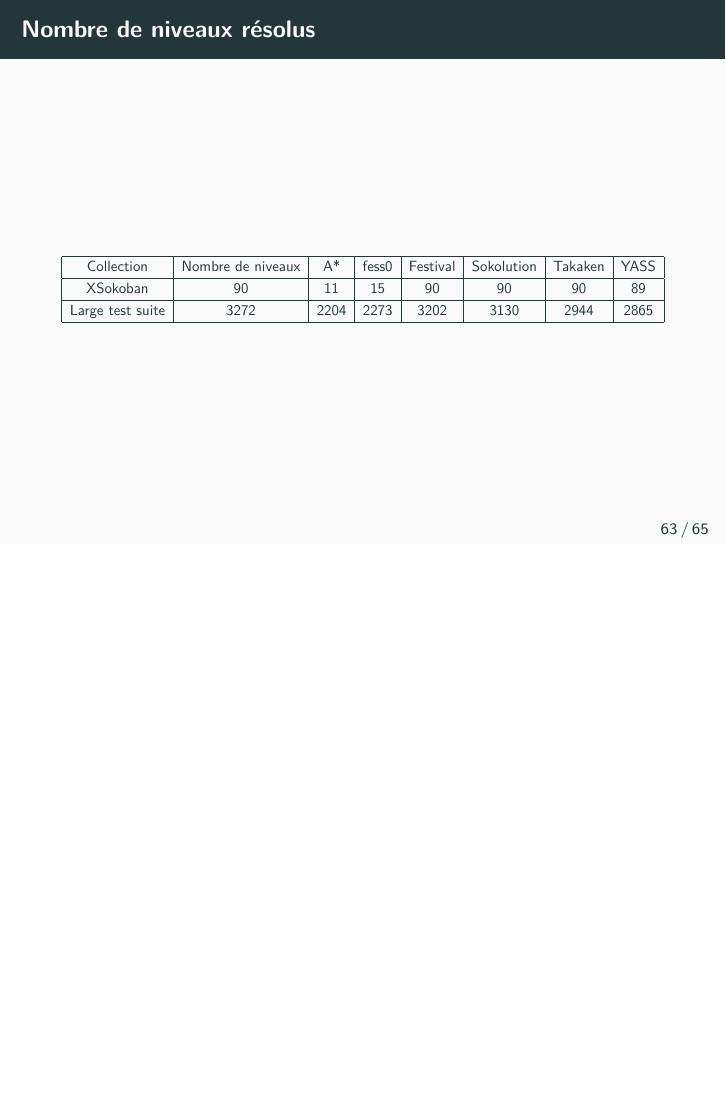
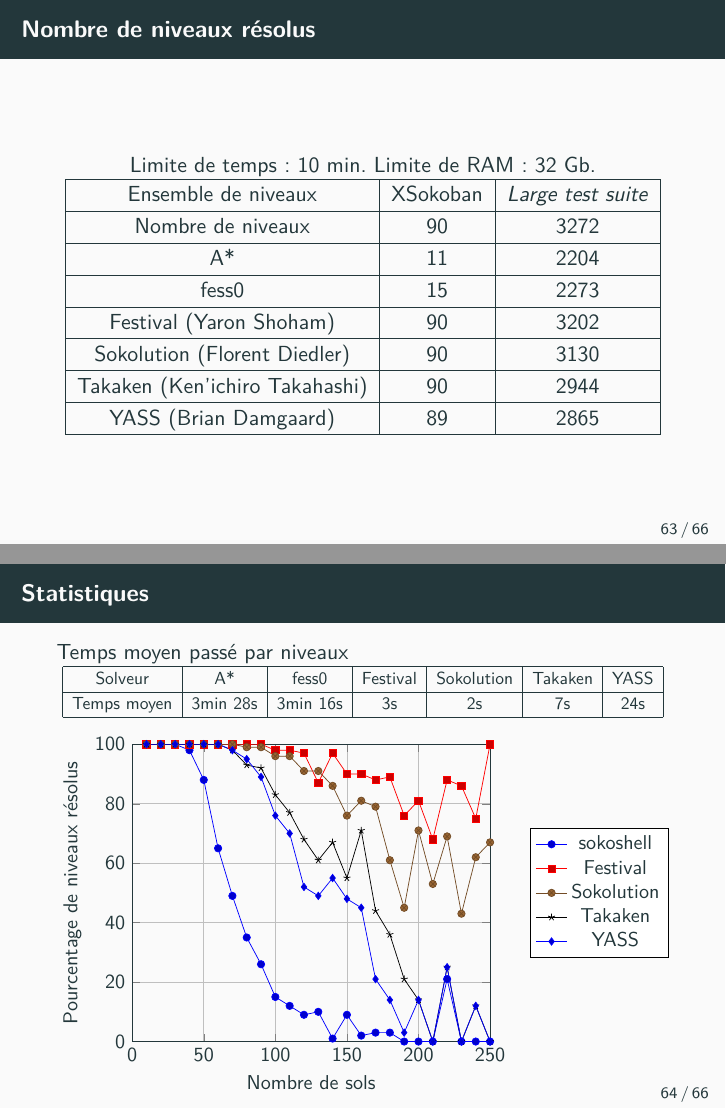
Before and after one commit to PoulpoGaz/sokoshell, LaTeX slides (documents/presentation/latex/presentation.tex, which reads documents/presentation/latex/preamble.tex): page 63 of 65 before the commit and pages 63 and 64 of 66 after it, the two joined at a grey line, the shorter picture padded with empty space. Compiled offline with pdfLaTeX.

Commit message:
add graph

```diff
--- a/documents/presentation/latex/preamble.tex
+++ b/documents/presentation/latex/preamble.tex
@@ -17,6 +17,7 @@
 \usetikzlibrary{overlay-beamer-styles} % 'visible on' option for nodes
 \usepackage{adjustbox}
 
+\usepackage{pgfplots}
 
 \title{Résolution de niveaux du Sokoban}
 \date{\today}
--- a/documents/presentation/latex/presentation.tex
+++ b/documents/presentation/latex/presentation.tex
@@ -482,17 +482,59 @@
         \end{frame}
     \section{Résultats}
         \begin{frame}{Nombre de niveaux résolus}
+            Limite de temps: 10 min. Limite de RAM: 32 Gb.
+            \centering
+            \begin{tabular}{|c|c|c|}
+                \hline
+                Ensemble de niveaux            & XSokoban & \textit{Large test suite} \\
+                \hline
+                Nombre de niveaux              & 90       & 3272 \\
+                \hline
+                A*                             & 11       & 2204 \\
+                \hline
+                fess0                          & 15       & 2273 \\
+                \hline
+                Festival (Yaron Shoham)        & 90       & 3202 \\
+                \hline
+                Sokolution (Florent Diedler)   & 90       & 3130 \\
+                \hline
+                Takaken (Ken'ichiro Takahashi) & 90       & 2944 \\
+                \hline
+                YASS (Brian Damgaard)          & 89       & 2865 \\
+                \hline
+            \end{tabular}
+        \end{frame}
+        \begin{frame}[fragile]{Statistiques}
+            Temps moyen passé par niveaux
             \resizebox{\textwidth}{!}{
-                \begin{tabular}{|c|c|c|c|c|c|c|c|}
+                \begin{tabular}{|c|c|c|c|c|c|c|}
                     \hline
-                    Collection       & Nombre de niveaux & A*   & fess0 & Festival & Sokolution & Takaken & YASS \\
-                    \hline
-                    XSokoban         & 90                & 11   & 15    & 90       & 90         & 90      & 89   \\
-                    \hline
-                    Large test suite & 3272              & 2204 & 2273  & 3202     & 3130       & 2944    & 2865 \\
+                     Solveur     & A* & fess0 & Festival & Sokolution & Takaken & YASS \\
+                     \hline
+                     Temps moyen & 3min 28s & 3min 16s & 3s & 2s & 7s & 24s \\
                     \hline
                 \end{tabular}
             }
+
+            \begin{adjustbox}{max totalsize={\textwidth}{\textheight},center}
+                \begin{tikzpicture}
+                    \begin{axis}[
+                            grid=major,
+                            xmin=0, xmax=250,
+                            ymin=0, ymax=100,
+                            xlabel = {Nombre de sols},
+                            ylabel = {Pourcentage de niveaux résolus},
+                            legend entries={sokoshell, Festival, Sokolution, Takaken, YASS},
+                            legend style={at={(1.5, 0.5)},anchor=east}
+                        ]
+                        \addplot table[x=floors, y=sokoshell] {content/Solved_levels_versus_floors__percent.txt};
+                        \addplot table[x=floors, y=Festival] {content/Solved_levels_versus_floors__percent.txt};
+                        \addplot table[x=floors, y=Sokolution] {content/Solved_levels_versus_floors__percent.txt};
+                        \addplot table[x=floors, y=Takaken] {content/Solved_levels_versus_floors__percent.txt};
+                        \addplot table[x=floors, y=YASS] {content/Solved_levels_versus_floors__percent.txt};
+                    \end{axis}
+                \end{tikzpicture}
+           \end{adjustbox}
         \end{frame}
 
     \section{Annexe}
```
Also changed, not shown: documents/presentation/latex/content/Solved_levels_versus_floors__percent.txt (added, +26 -0 lines), documents/presentation/latex/presentation.pdf, 2 other files.
